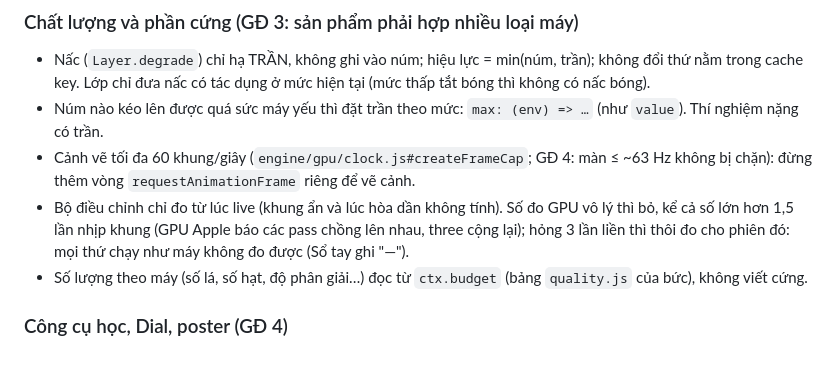
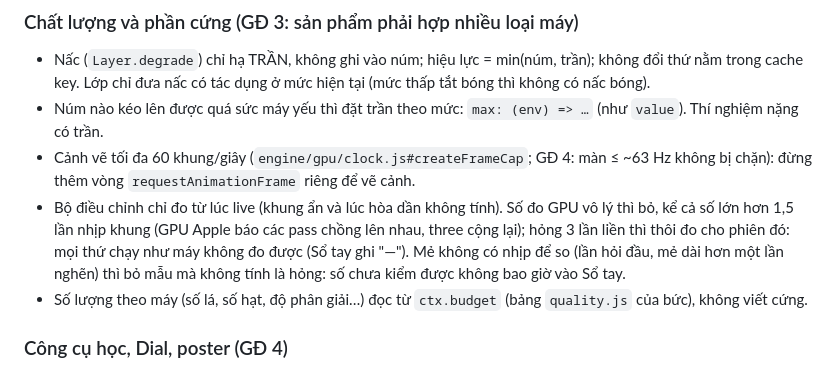
Before and after one commit to giabao2610/son-mai-anh-sang, a Markdown page: CLAUDE.md, the part around the change. Rendered like a GitHub page.

Commit message:
docs: spec và CLAUDE.md theo bản sửa gpu-timer (mẻ không có nhịp để so thì bỏ mẫu, không tính là hỏng)
Review lại các commit sửa: §10, §12, §17 và Phụ lục A.48 còn tả hành vi cũ (mẫu đầu tiên vào Sổ tay rồi trung bình trượt
giảm dần; "thôi đo sau 3 mẫu"). Giờ lần hỏi đầu và mẻ dài hơn một lần nghẽn (250 ms) không có trần nên mẫu bị bỏ; trên
SwiftShader (khoảng 300 ms mỗi khung) cũng vậy, và e2e không dựa vào ms GPU.

Co-Authored-By: Claude Opus 5.5 <noreply@anthropic.com>

```diff
--- a/CLAUDE.md
+++ b/CLAUDE.md
@@ -111,7 +111,8 @@ Repo có `.nvmrc` ghi `24`; trong thư mục repo, `node -v` phải ra `v24.x`.
   `requestAnimationFrame` riêng để vẽ cảnh.
 - Bộ điều chỉnh chỉ đo từ lúc live (khung ẩn và lúc hòa dần không tính). Số đo GPU vô lý thì bỏ, kể cả số lớn hơn 1,5 lần nhịp
   khung (GPU Apple báo các pass chồng lên nhau, three cộng lại); hỏng 3 lần liền thì thôi đo cho phiên đó: mọi thứ chạy như máy
-  không đo được (Sổ tay ghi "—").
+  không đo được (Sổ tay ghi "—"). Mẻ không có nhịp để so (lần hỏi đầu, mẻ dài hơn một lần nghẽn) thì bỏ mẫu mà không tính là hỏng:
+  số chưa kiểm được không bao giờ vào Sổ tay.
 - Số lượng theo máy (số lá, số hạt, độ phân giải…) đọc từ `ctx.budget` (bảng `quality.js` của bức), không viết cứng.
 
 ### Công cụ học, Dial, poster (GĐ 4)
```
Also changed, not shown: 1 other file.
